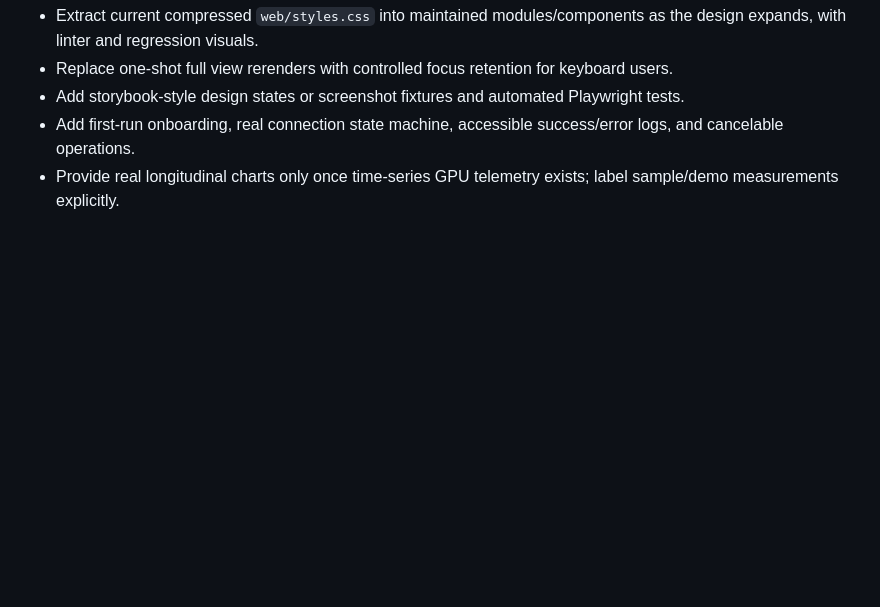
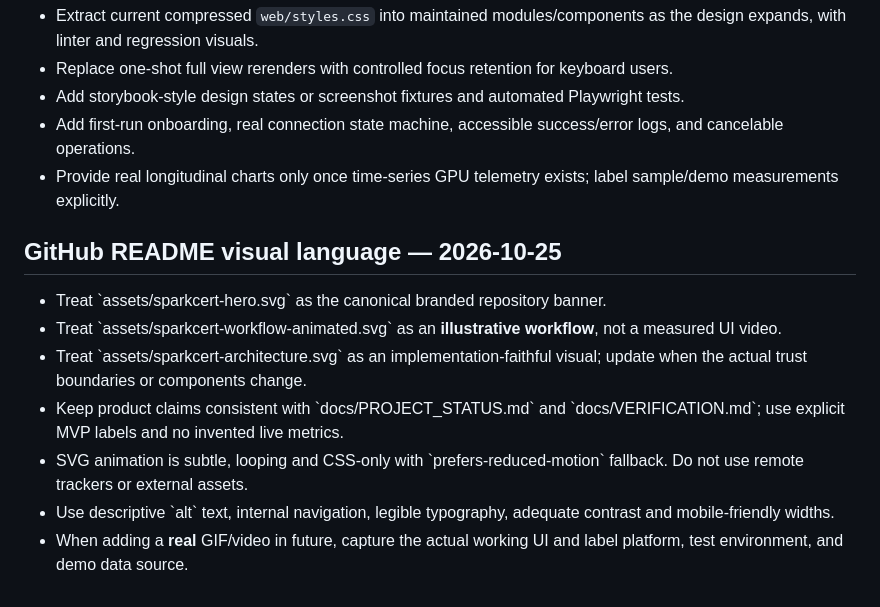
Before and after one commit to hossain0707/SparkCert, a Markdown page: docs/DESIGN_SYSTEM.md, the part around the change. Drawn GitHub-style; blank space fills up the shorter version.

Commit message:
docs: preserve presentation architecture, design and metadata handoff

```diff
--- a/docs/DESIGN_SYSTEM.md
+++ b/docs/DESIGN_SYSTEM.md
@@ -52,3 +52,14 @@ This is a design/engineering contract, not an instruction to invent simulated GP
 - Add storybook-style design states or screenshot fixtures and automated Playwright tests.
 - Add first-run onboarding, real connection state machine, accessible success/error logs, and cancelable operations.
 - Provide real longitudinal charts only once time-series GPU telemetry exists; label sample/demo measurements explicitly.
+
+
+## GitHub README visual language — 2026-10-25
+
+- Treat \`assets/sparkcert-hero.svg\` as the canonical branded repository banner.
+- Treat \`assets/sparkcert-workflow-animated.svg\` as an **illustrative workflow**, not a measured UI video.
+- Treat \`assets/sparkcert-architecture.svg\` as an implementation-faithful visual; update when the actual trust boundaries or components change.
+- Keep product claims consistent with \`docs/PROJECT_STATUS.md\` and \`docs/VERIFICATION.md\`; use explicit MVP labels and no invented live metrics.
+- SVG animation is subtle, looping and CSS-only with \`prefers-reduced-motion\` fallback. Do not use remote trackers or external assets.
+- Use descriptive \`alt\` text, internal navigation, legible typography, adequate contrast and mobile-friendly widths.
+- When adding a **real** GIF/video in future, capture the actual working UI and label platform, test environment, and demo data source.
```
